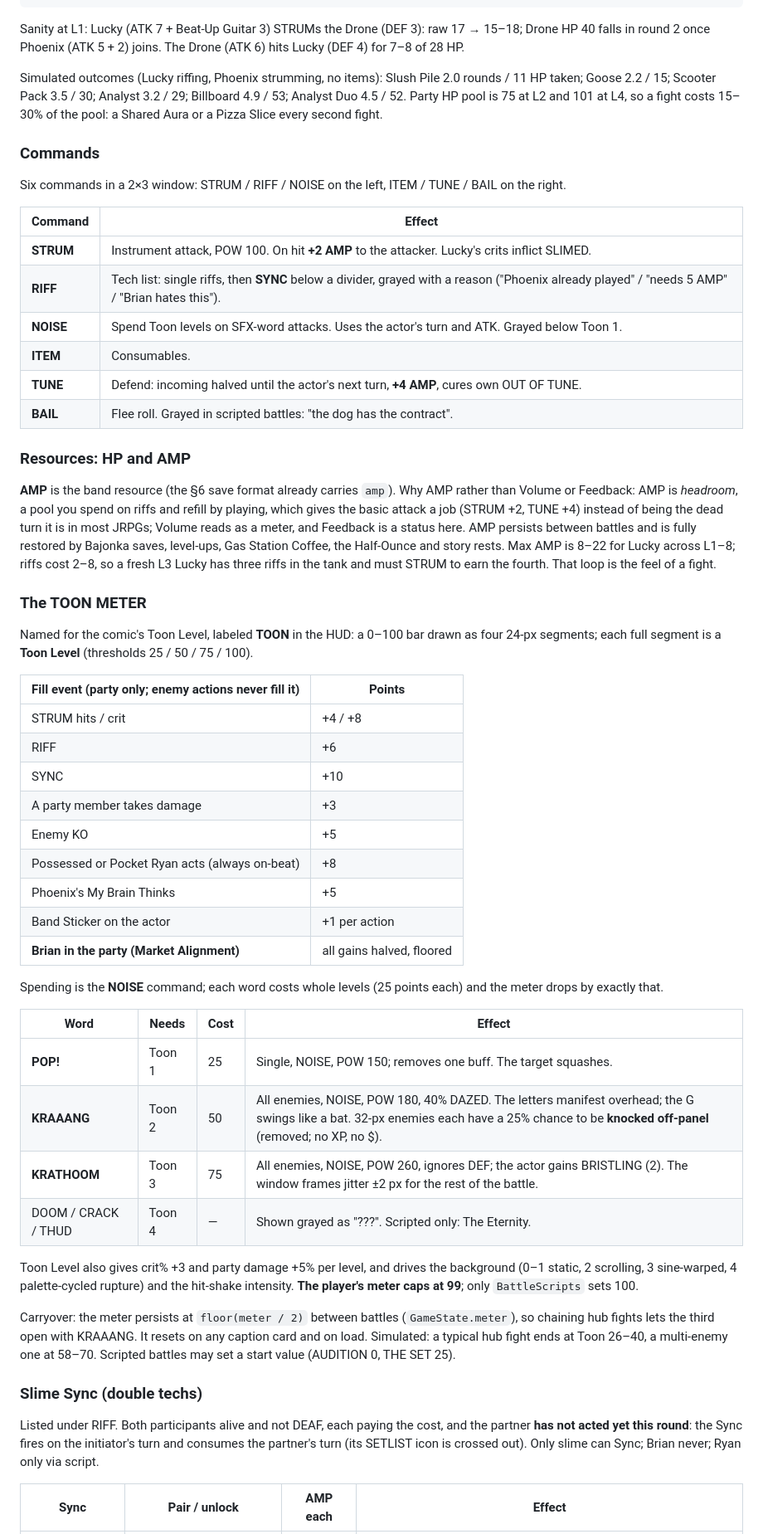
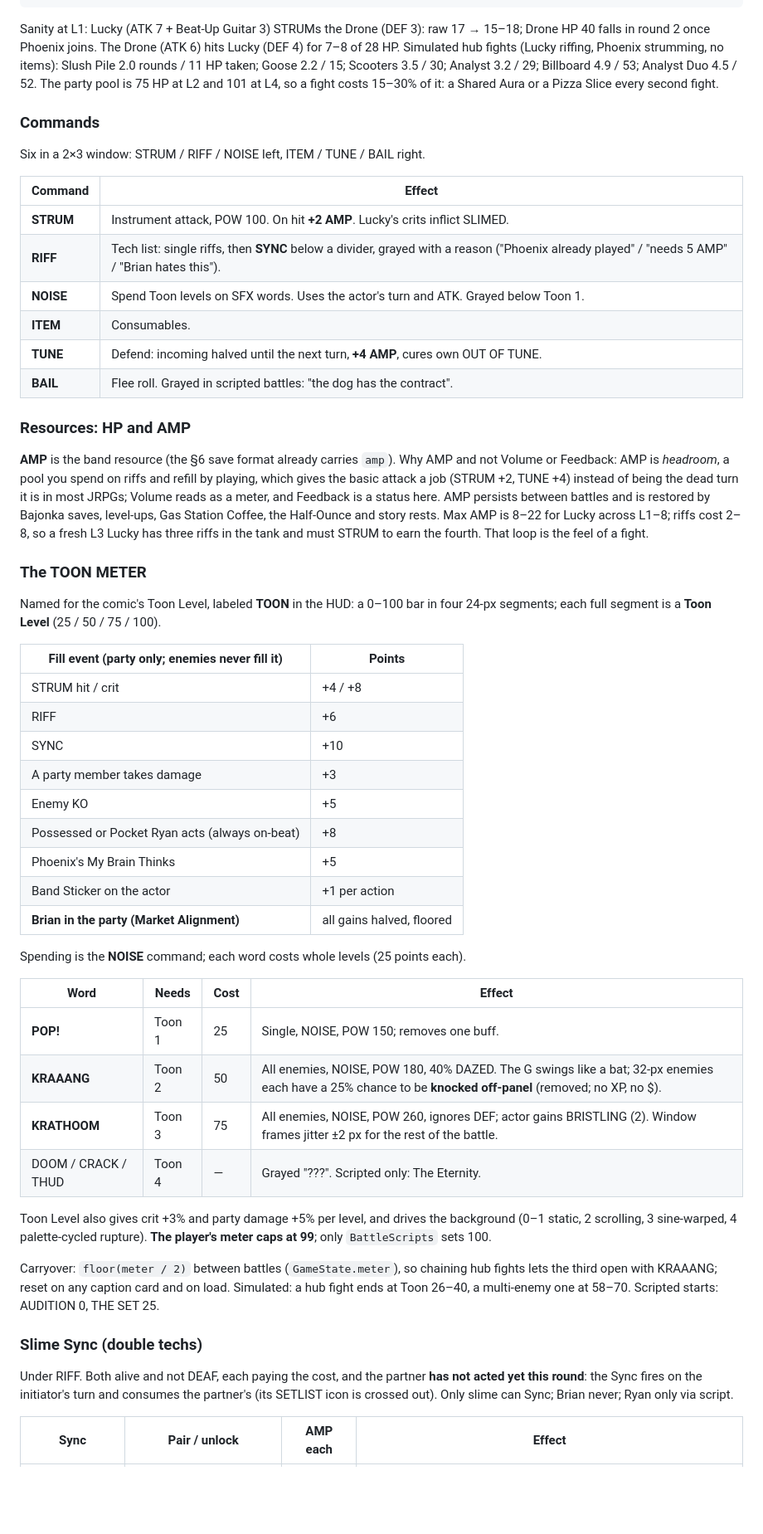
Before and after one commit to luckythemonster/Slime-Monsters-from-Outer-Space-RPG, a Markdown page: docs/design-proposals/design_systems.md, the part around one of its changes. Shown at 83% size. Rendered like a GitHub page; blank space fills up the shorter version.

Commit message:
Design proposal: slice (systems lens)

````diff
--- a/docs/design-proposals/design_systems.md
+++ b/docs/design-proposals/design_systems.md
@@ -95,34 +91,32 @@ heal   = floor(POW × (90 + rng(0..20)) / 100)
 flee%  = clamp(50 + (avgPartySPD − maxEnemySPD) × 5, 10, 90)   (BAIL; refused in scripted battles)
 ```
 
-Sanity at L1: Lucky (ATK 7 + Beat-Up Guitar 3) STRUMs the Drone (DEF 3): raw 17 → 15–18; Drone HP 40 falls in round 2 once Phoenix (ATK 5 + 2) joins. The Drone (ATK 6) hits Lucky (DEF 4) for 7–8 of 28 HP.
-
-Simulated outcomes (Lucky riffing, Phoenix strumming, no items): Slush Pile 2.0 rounds / 11 HP taken; Goose 2.2 / 15; Scooter Pack 3.5 / 30; Analyst 3.2 / 29; Billboard 4.9 / 53; Analyst Duo 4.5 / 52. Party HP pool is 75 at L2 and 101 at L4, so a fight costs 15–30% of the pool: a Shared Aura or a Pizza Slice every second fight.
+Sanity at L1: Lucky (ATK 7 + Beat-Up Guitar 3) STRUMs the Drone (DEF 3): raw 17 → 15–18; Drone HP 40 falls in round 2 once Phoenix joins. The Drone (ATK 6) hits Lucky (DEF 4) for 7–8 of 28 HP. Simulated hub fights (Lucky riffing, Phoenix strumming, no items): Slush Pile 2.0 rounds / 11 HP taken; Goose 2.2 / 15; Scooters 3.5 / 30; Analyst 3.2 / 29; Billboard 4.9 / 53; Analyst Duo 4.5 / 52. The party pool is 75 HP at L2 and 101 at L4, so a fight costs 15–30% of it: a Shared Aura or a Pizza Slice every second fight.
 
 ### Commands
 
-Six commands in a 2×3 window: STRUM / RIFF / NOISE on the left, ITEM / TUNE / BAIL on the right.
+Six in a 2×3 window: STRUM / RIFF / NOISE left, ITEM / TUNE / BAIL right.
 
 | Command | Effect |
 |---|---|
-| **STRUM** | Instrument attack, POW 100. On hit **+2 AMP** to the attacker. Lucky's crits inflict SLIMED. |
+| **STRUM** | Instrument attack, POW 100. On hit **+2 AMP**. Lucky's crits inflict SLIMED. |
 | **RIFF** | Tech list: single riffs, then **SYNC** below a divider, grayed with a reason ("Phoenix already played" / "needs 5 AMP" / "Brian hates this"). |
-| **NOISE** | Spend Toon levels on SFX-word attacks. Uses the actor's turn and ATK. Grayed below Toon 1. |
+| **NOISE** | Spend Toon levels on SFX words. Uses the actor's turn and ATK. Grayed below Toon 1. |
 | **ITEM** | Consumables. |
-| **TUNE** | Defend: incoming halved until the actor's next turn, **+4 AMP**, cures own OUT OF TUNE. |
+| **TUNE** | Defend: incoming halved until the next turn, **+4 AMP**, cures own OUT OF TUNE. |
 | **BAIL** | Flee roll. Grayed in scripted battles: "the dog has the contract". |
 
 ### Resources: HP and AMP
 
-**AMP** is the band resource (the §6 save format already carries `amp`). Why AMP rather than Volume or Feedback: AMP is *headroom*, a pool you spend on riffs and refill by playing, which gives the basic attack a job (STRUM +2, TUNE +4) instead of being the dead turn it is in most JRPGs; Volume reads as a meter, and Feedback is a status here. AMP persists between battles and is fully restored by Bajonka saves, level-ups, Gas Station Coffee, the Half-Ounce and story rests. Max AMP is 8–22 for Lucky across L1–8; riffs cost 2–8, so a fresh L3 Lucky has three riffs in the tank and must STRUM to earn the fourth. That loop is the feel of a fight.
+**AMP** is the band resource (the §6 save format already carries `amp`). Why AMP and not Volume or Feedback: AMP is *headroom*, a pool you spend on riffs and refill by playing, which gives the basic attack a job (STRUM +2, TUNE +4) instead of being the dead turn it is in most JRPGs; Volume reads as a meter, and Feedback is a status here. AMP persists between battles and is restored by Bajonka saves, level-ups, Gas Station Coffee, the Half-Ounce and story rests. Max AMP is 8–22 for Lucky across L1–8; riffs cost 2–8, so a fresh L3 Lucky has three riffs in the tank and must STRUM to earn the fourth. That loop is the feel of a fight.
 
 ### The TOON METER
 
-Named for the comic's Toon Level, labeled **TOON** in the HUD: a 0–100 bar drawn as four 24-px segments; each full segment is a **Toon Level** (thresholds 25 / 50 / 75 / 100).
+Named for the comic's Toon Level, labeled **TOON** in the HUD: a 0–100 bar in four 24-px segments; each full segment is a **Toon Level** (25 / 50 / 75 / 100).
 
-| Fill event (party only; enemy actions never fill it) | Points |
+| Fill event (party only; enemies never fill it) | Points |
 |---|---|
-| STRUM hits / crit | +4 / +8 |
+| STRUM hit / crit | +4 / +8 |
 | RIFF | +6 |
 | SYNC | +10 |
 | A party member takes damage | +3 |
@@ -132,22 +126,22 @@ Named for the comic's Toon Level, labeled **TOON** in the HUD: a 0–100 bar dra
 | Band Sticker on the actor | +1 per action |
 | **Brian in the party (Market Alignment)** | all gains halved, floored |
 
-Spending is the **NOISE** command; each word costs whole levels (25 points each) and the meter drops by exactly that.
+Spending is the **NOISE** command; each word costs whole levels (25 points each).
 
 | Word | Needs | Cost | Effect |
 |---|---|---|---|
-| **POP!** | Toon 1 | 25 | Single, NOISE, POW 150; removes one buff. The target squashes. |
-| **KRAAANG** | Toon 2 | 50 | All enemies, NOISE, POW 180, 40% DAZED. The letters manifest overhead; the G swings like a bat. 32-px enemies each have a 25% chance to be **knocked off-panel** (removed; no XP, no $). |
-| **KRATHOOM** | Toon 3 | 75 | All enemies, NOISE, POW 260, ignores DEF; the actor gains BRISTLING (2). The window frames jitter ±2 px for the rest of the battle. |
-| DOOM / CRACK / THUD | Toon 4 | — | Shown grayed as "???". Scripted only: The Eternity. |
+| **POP!** | Toon 1 | 25 | Single, NOISE, POW 150; removes one buff. |
+| **KRAAANG** | Toon 2 | 50 | All enemies, NOISE, POW 180, 40% DAZED. The G swings like a bat; 32-px enemies each have a 25% chance to be **knocked off-panel** (removed; no XP, no $). |
+| **KRATHOOM** | Toon 3 | 75 | All enemies, NOISE, POW 260, ignores DEF; actor gains BRISTLING (2). Window frames jitter ±2 px for the rest of the battle. |
+| DOOM / CRACK / THUD | Toon 4 | — | Grayed "???". Scripted only: The Eternity. |
 
-Toon Level also gives crit% +3 and party damage +5% per level, and drives the background (0–1 static, 2 scrolling, 3 sine-warped, 4 palette-cycled rupture) and the hit-shake intensity. **The player's meter caps at 99**; only `BattleScripts` sets 100.
+Toon Level also gives crit +3% and party damage +5% per level, and drives the background (0–1 static, 2 scrolling, 3 sine-warped, 4 palette-cycled rupture). **The player's meter caps at 99**; only `BattleScripts` sets 100.
 
-Carryover: the meter persists at `floor(meter / 2)` between battles (`GameState.meter`), so chaining hub fights lets the third open with KRAAANG. It resets on any caption card and on load. Simulated: a typical hub fight ends at Toon 26–40, a multi-enemy one at 58–70. Scripted battles may set a start value (AUDITION 0, THE SET 25).
+Carryover: `floor(meter / 2)` between battles (`GameState.meter`), so chaining hub fights lets the third open with KRAAANG; reset on any caption card and on load. Simulated: a hub fight ends at Toon 26–40, a multi-enemy one at 58–70. Scripted starts: AUDITION 0, THE SET 25.
 
 ### Slime Sync (double techs)
 
-Listed under RIFF. Both participants alive and not DEAF, each paying the cost, and the partner **has not acted yet this round**: the Sync fires on the initiator's turn and consumes the partner's turn (its SETLIST icon is crossed out). Only slime can Sync; Brian never; Ryan only via script.
+Under RIFF. Both alive and not DEAF, each paying the cost, and the partner **has not acted yet this round**: the Sync fires on the initiator's turn and consumes the partner's (its SETLIST icon is crossed out). Only slime can Sync; Brian never; Ryan only via script.
 
 | Sync | Pair / unlock | AMP each | Effect |
 |---|---|---|---|
````
Also changed, not shown: other parts of docs/design-proposals/design_systems.md (+96 -106 lines).
